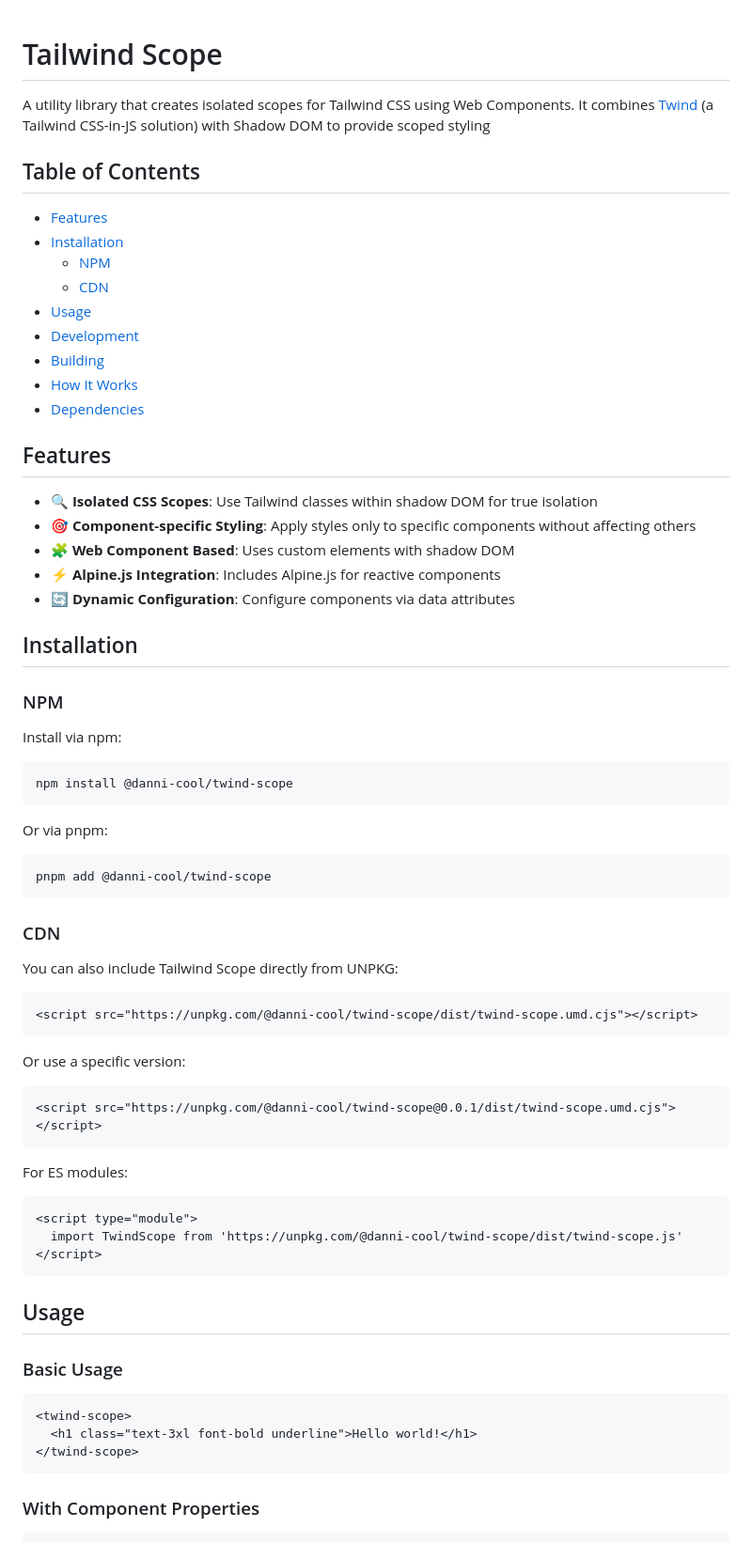
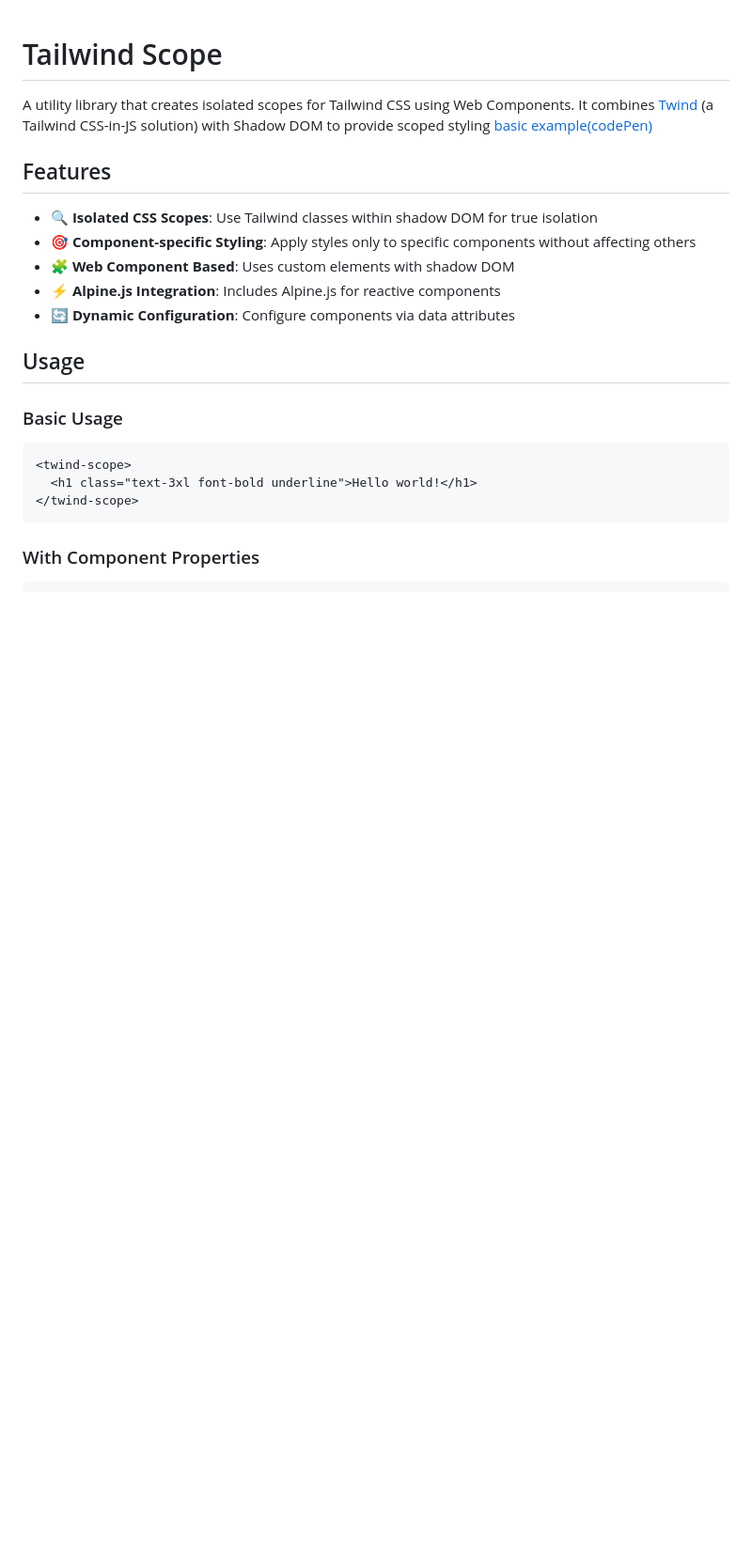
Before and after one commit to qor5/twind-scope, a Markdown page: README.md, the part around the change. Shown: that part at 94% size. Rendered like a GitHub page; blank space fills up the shorter version.

Commit message:
fix: remove outdated installation instructions from README

````diff
--- a/README.md
+++ b/README.md
@@ -1,18 +1,6 @@
 # Tailwind Scope
 
-A utility library that creates isolated scopes for Tailwind CSS using Web Components. It combines [Twind](https://twind.style/) (a Tailwind CSS-in-JS solution) with Shadow DOM to provide scoped styling
-
-## Table of Contents
-
-- [Features](#features)
-- [Installation](#installation)
-  - [NPM](#npm)
-  - [CDN](#cdn)
-- [Usage](#usage)
-- [Development](#development)
-- [Building](#building)
-- [How It Works](#how-it-works)
-- [Dependencies](#dependencies)
+A utility library that creates isolated scopes for Tailwind CSS using Web Components. It combines [Twind](https://twind.style/) (a Tailwind CSS-in-JS solution) with Shadow DOM to provide scoped styling [basic example(codePen)](https://codepen.io/danielchan27/full/RNPPqmG)
 
 ## Features
 
@@ -21,43 +9,6 @@ A utility library that creates isolated scopes for Tailwind CSS using Web Compon
 - 🧩 **Web Component Based**: Uses custom elements with shadow DOM
 - ⚡ **Alpine.js Integration**: Includes Alpine.js for reactive components
 - 🔄 **Dynamic Configuration**: Configure components via data attributes
-
-## Installation
-
-### NPM
-
-Install via npm:
-
-```bash
-npm install @danni-cool/twind-scope
-```
-
-Or via pnpm:
-
-```bash
-pnpm add @danni-cool/twind-scope
-```
-
-### CDN
-
-You can also include Tailwind Scope directly from UNPKG:
-
-```html
-<script src="https://unpkg.com/@danni-cool/twind-scope/dist/twind-scope.umd.cjs"></script>
-```
-
-Or use a specific version:
-
-```html
-<script src="https://unpkg.com/@danni-cool/twind-scope@0.0.1/dist/twind-scope.umd.cjs"></script>
-```
-
-For ES modules:
-```html
-<script type="module">
-  import TwindScope from 'https://unpkg.com/@danni-cool/twind-scope/dist/twind-scope.js'
-</script>
-```
 
 ## Usage
 
````
